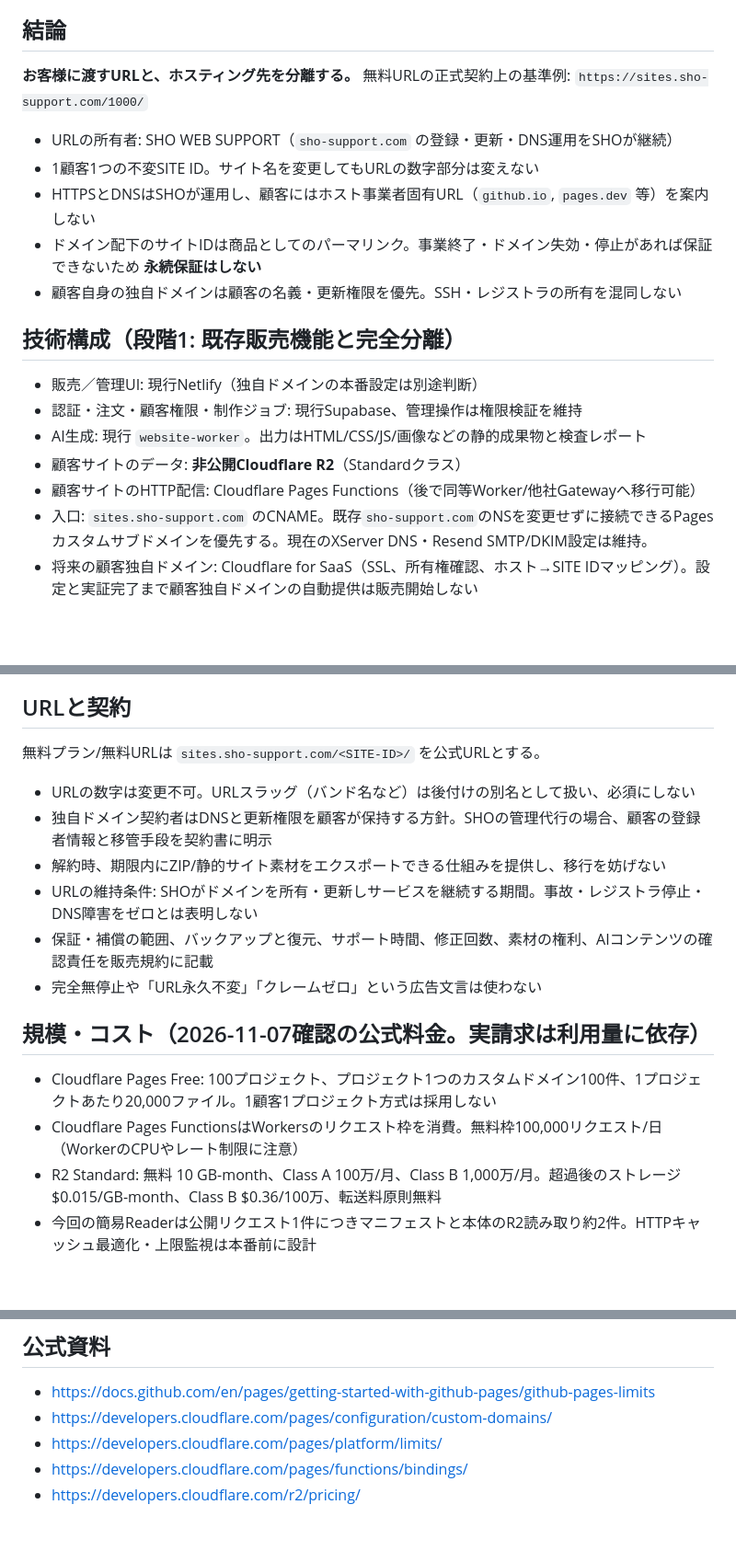
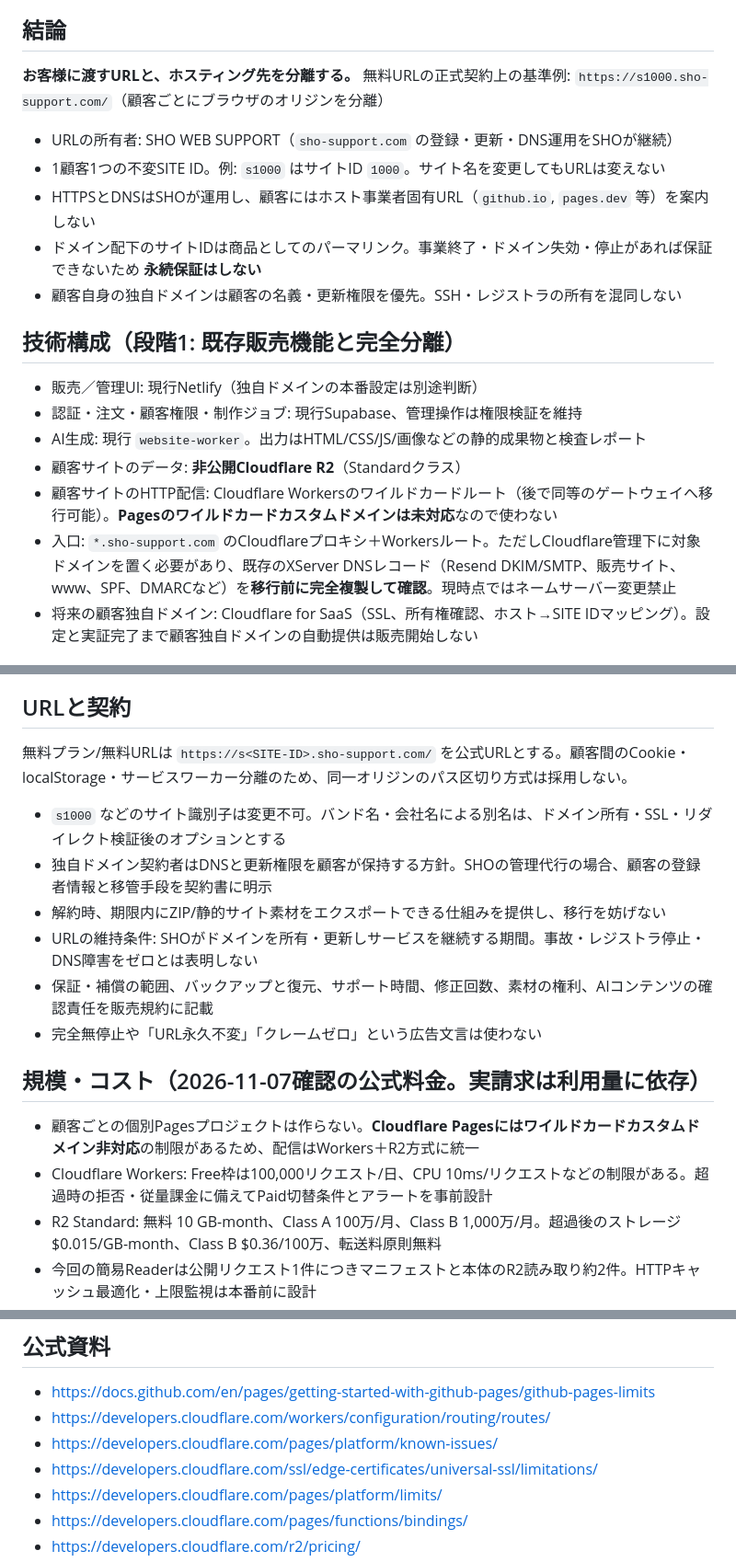
Before and after one commit to sho-support/sho-support.github.io, a Markdown page: customer-hosting-v2/ARCHITECTURE.md, 3 parts joined by grey strips. Shown at 92% size. Drawn GitHub-style; blank space fills up the shorter version.

Commit message:
Adopt isolated wildcard Worker subdomains and protected DNS migration as definitive hosting architecture

```diff
--- a/customer-hosting-v2/ARCHITECTURE.md
+++ b/customer-hosting-v2/ARCHITECTURE.md
@@ -4,9 +4,9 @@
 
 ## 結論
 **お客様に渡すURLと、ホスティング先を分離する。**
-無料URLの正式契約上の基準例: `https://sites.sho-support.com/1000/`
+無料URLの正式契約上の基準例: `https://s1000.sho-support.com/`（顧客ごとにブラウザのオリジンを分離）
 - URLの所有者: SHO WEB SUPPORT（`sho-support.com` の登録・更新・DNS運用をSHOが継続）
-- 1顧客1つの不変SITE ID。サイト名を変更してもURLの数字部分は変えない
+- 1顧客1つの不変SITE ID。例: `s1000` はサイトID `1000`。サイト名を変更してもURLは変えない
 - HTTPSとDNSはSHOが運用し、顧客にはホスト事業者固有URL（`github.io`, `pages.dev` 等）を案内しない
 - ドメイン配下のサイトIDは商品としてのパーマリンク。事業終了・ドメイン失効・停止があれば保証できないため **永続保証はしない**
 - 顧客自身の独自ドメインは顧客の名義・更新権限を優先。SSH・レジストラの所有を混同しない
@@ -16,8 +16,8 @@
 - 認証・注文・顧客権限・制作ジョブ: 現行Supabase、管理操作は権限検証を維持
 - AI生成: 現行 `website-worker`。出力はHTML/CSS/JS/画像などの静的成果物と検査レポート
 - 顧客サイトのデータ: **非公開Cloudflare R2**（Standardクラス）
-- 顧客サイトのHTTP配信: Cloudflare Pages Functions（後で同等Worker/他社Gatewayへ移行可能）
-- 入口: `sites.sho-support.com` のCNAME。既存`sho-support.com`のNSを変更せずに接続できるPagesカスタムサブドメインを優先する。現在のXServer DNS・Resend SMTP/DKIM設定は維持。
+- 顧客サイトのHTTP配信: Cloudflare Workersのワイルドカードルート（後で同等のゲートウェイへ移行可能）。**Pagesのワイルドカードカスタムドメインは未対応**なので使わない
+- 入口: `*.sho-support.com` のCloudflareプロキシ＋Workersルート。ただしCloudflare管理下に対象ドメインを置く必要があり、既存のXServer DNSレコード（Resend DKIM/SMTP、販売サイト、www、SPF、DMARCなど）を**移行前に完全複製して確認**。現時点ではネームサーバー変更禁止
 - 将来の顧客独自ドメイン: Cloudflare for SaaS（SSL、所有権確認、ホスト→SITE IDマッピング）。設定と実証完了まで顧客独自ドメインの自動提供は販売開始しない
 
 ## R2オブジェクト形式（リリースの不変性）
@@ -37,8 +37,8 @@ sites/1000/active.json
 7. 配信中のバージョンと承認済みバージョンを監査ログに記録する。顧客が承認する前に本番URLへ出さない
 
 ## URLと契約
-無料プラン/無料URLは `sites.sho-support.com/<SITE-ID>/` を公式URLとする。
-- URLの数字は変更不可。URLスラッグ（バンド名など）は後付けの別名として扱い、必須にしない
+無料プラン/無料URLは `https://s<SITE-ID>.sho-support.com/` を公式URLとする。顧客間のCookie・localStorage・サービスワーカー分離のため、同一オリジンのパス区切り方式は採用しない。
+- `s1000` などのサイト識別子は変更不可。バンド名・会社名による別名は、ドメイン所有・SSL・リダイレクト検証後のオプションとする
 - 独自ドメイン契約者はDNSと更新権限を顧客が保持する方針。SHOの管理代行の場合、顧客の登録者情報と移管手段を契約書に明示
 - 解約時、期限内にZIP/静的サイト素材をエクスポートできる仕組みを提供し、移行を妨げない
 - URLの維持条件: SHOがドメインを所有・更新しサービスを継続する期間。事故・レジストラ停止・DNS障害をゼロとは表明しない
@@ -46,8 +46,8 @@ sites/1000/active.json
 - 完全無停止や「URL永久不変」「クレームゼロ」という広告文言は使わない
 
 ## 規模・コスト（2026-11-07確認の公式料金。実請求は利用量に依存）
-- Cloudflare Pages Free: 100プロジェクト、プロジェクト1つのカスタムドメイン100件、1プロジェクトあたり20,000ファイル。1顧客1プロジェクト方式は採用しない
-- Cloudflare Pages FunctionsはWorkersのリクエスト枠を消費。無料枠100,000リクエスト/日（WorkerのCPUやレート制限に注意）
+- 顧客ごとの個別Pagesプロジェクトは作らない。**Cloudflare Pagesにはワイルドカードカスタムドメイン非対応**の制限があるため、配信はWorkers＋R2方式に統一
+- Cloudflare Workers: Free枠は100,000リクエスト/日、CPU 10ms/リクエストなどの制限がある。超過時の拒否・従量課金に備えてPaid切替条件とアラートを事前設計
 - R2 Standard: 無料 10 GB-month、Class A 100万/月、Class B 1,000万/月。超過後のストレージ$0.015/GB-month、Class B $0.36/100万、転送料原則無料
 - 今回の簡易Readerは公開リクエスト1件につきマニフェストと本体のR2読み取り約2件。HTTPキャッシュ最適化・上限監視は本番前に設計
 - Cloudflare for SaaSカスタムホストは無料プランで100件含まれ、追加ホスト約$0.10/件。例えば10,000独自ドメインなら、追加9,900件×$0.10 = **約$990/月（他料金別）**。このコストを初期価格に織り込む必要がある
@@ -85,7 +85,9 @@ sites/1000/active.json
 
 ## 公式資料
 - https://docs.github.com/en/pages/getting-started-with-github-pages/github-pages-limits
-- https://developers.cloudflare.com/pages/configuration/custom-domains/
+- https://developers.cloudflare.com/workers/configuration/routing/routes/
+- https://developers.cloudflare.com/pages/platform/known-issues/
+- https://developers.cloudflare.com/ssl/edge-certificates/universal-ssl/limitations/
 - https://developers.cloudflare.com/pages/platform/limits/
 - https://developers.cloudflare.com/pages/functions/bindings/
 - https://developers.cloudflare.com/r2/pricing/
```
Also changed, not shown: other parts of customer-hosting-v2/ARCHITECTURE.md (+1 -1 lines).
